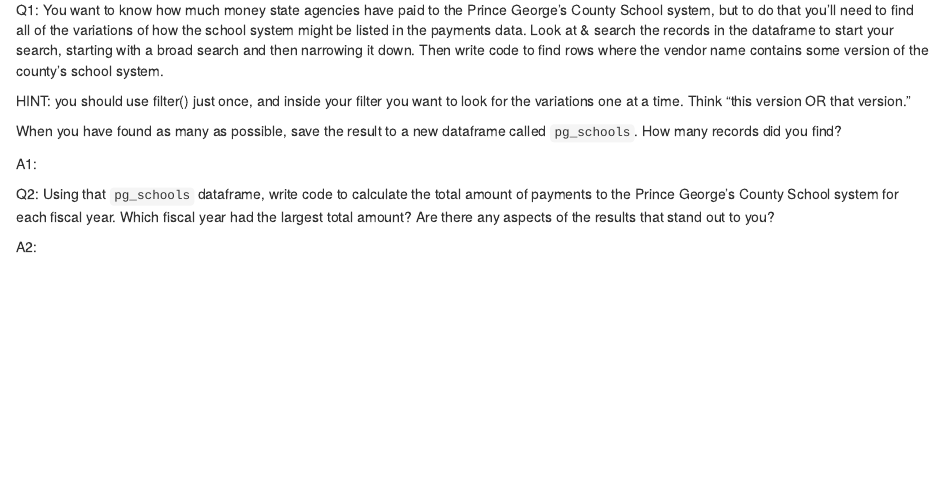
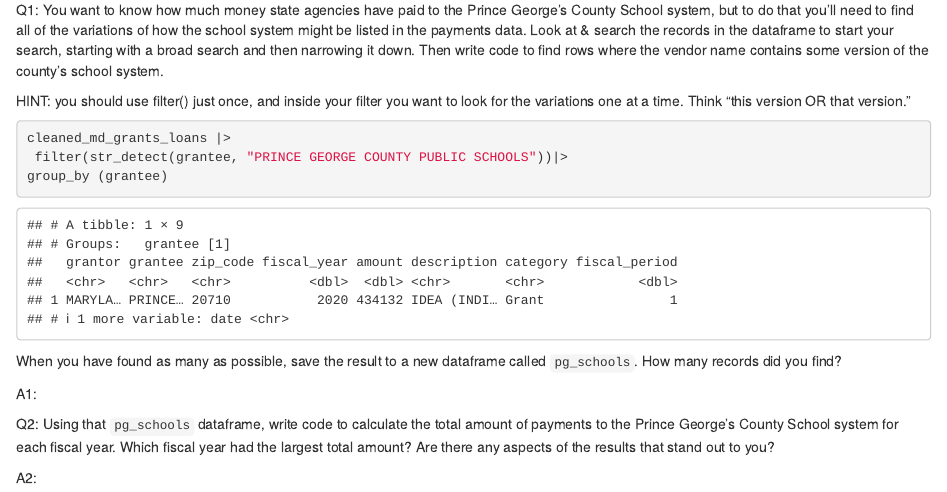
Before and after one commit to lcbcech/laura-cech-JOUR772, an R Markdown document (lab_03/lab_03.Rmd): the page in a window 1100 px wide, from 2130 px down. Rendered offline with R 4.5, knitr and Pandoc, with nearby package versions; some code elsewhere in the file could not run offline; column names are cleaned by a stand-in for the janitor package.

Commit message:
Update lab_03.Rmd
found one school

````diff
--- a/lab_03/lab_03.Rmd
+++ b/lab_03/lab_03.Rmd
@@ -66,6 +66,15 @@
 
 HINT: you should use filter() just once, and inside your filter you want to look for the variations one at a time. Think "this version OR that version."
 
+```{r}
+cleaned_md_grants_loans |>
+ filter(str_detect(grantee, "PRINCE GEORGE COUNTY PUBLIC SCHOOLS"))|>
+group_by (grantee)
+
+
+```
+
+
 When you have found as many as possible, save the result to a new dataframe called `pg_schools`. How many records did you find?
 
 A1:
````
